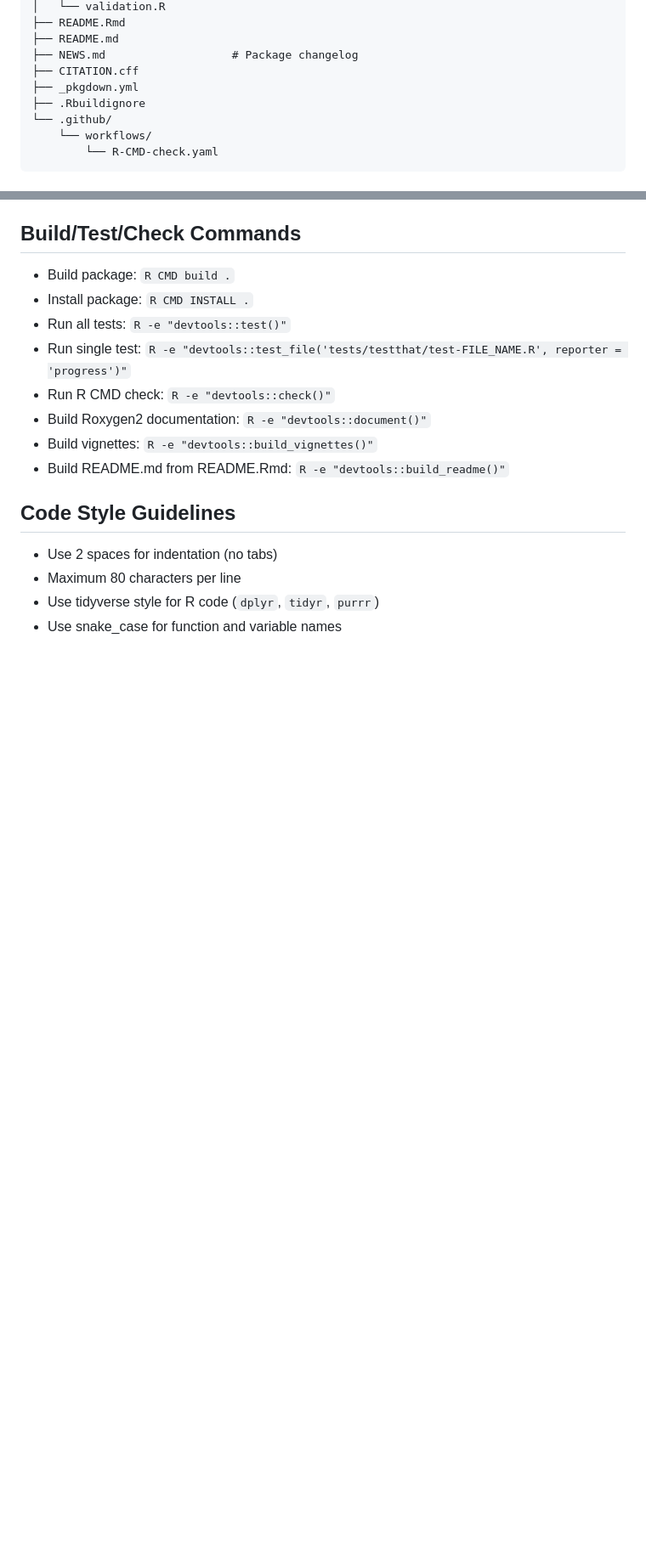
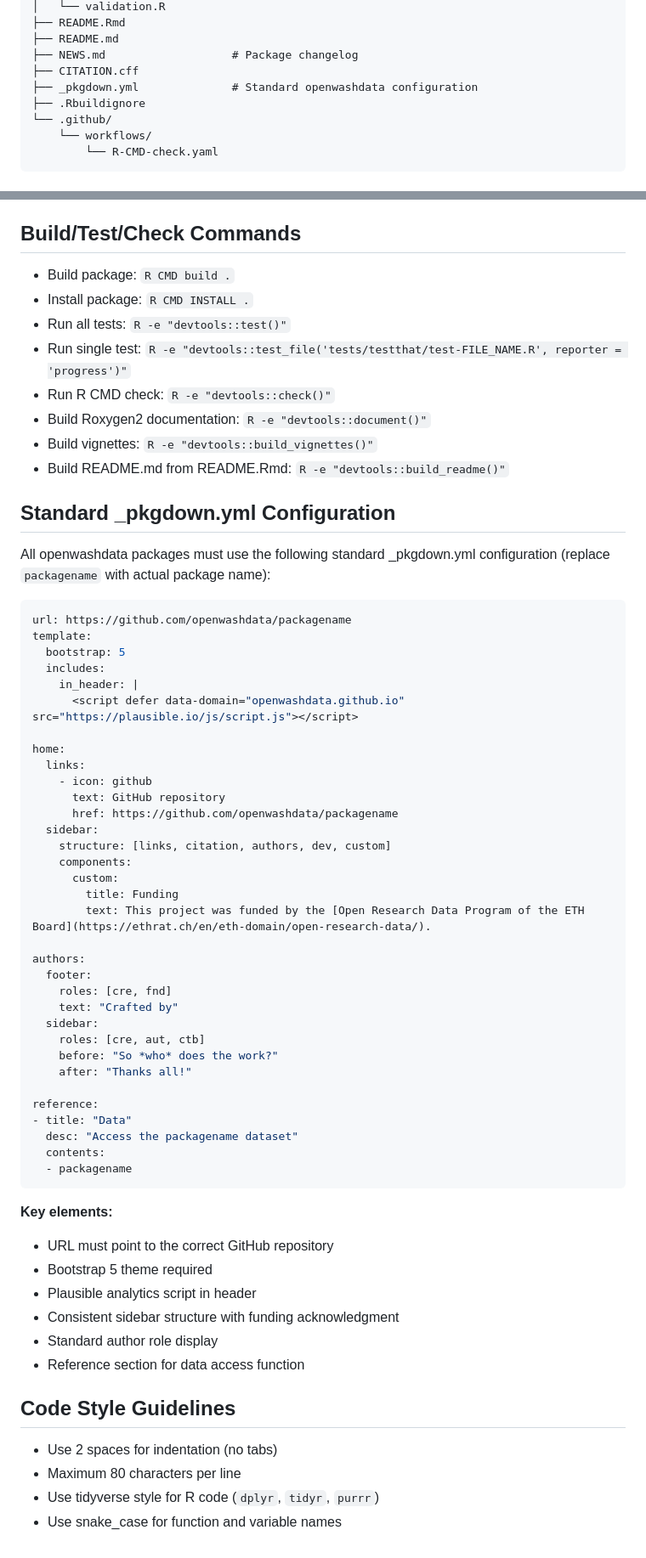
Before and after one commit to openwashdata/pkgreview, a Markdown page: CLAUDE.md, 2 parts joined by grey strips. Shown at 85% size. Drawn GitHub-style; blank space fills up the shorter version.

Commit message:
Add standard _pkgdown.yml configuration to CLAUDE.md
- Added complete standard _pkgdown.yml template
- Includes Bootstrap 5, Plausible analytics, funding info
- Standardized sidebar and author role display
- Reference section for data access function
- Updated checklist to reference standard template

````diff
--- a/CLAUDE.md
+++ b/CLAUDE.md
@@ -193,7 +186,7 @@ package-name/
 ├── README.md
 ├── NEWS.md                   # Package changelog
 ├── CITATION.cff
-├── _pkgdown.yml
+├── _pkgdown.yml              # Standard openwashdata configuration
 ├── .Rbuildignore
 └── .github/
     └── workflows/
@@ -514,6 +507,54 @@ Example NEWS.md structure:
 - Build vignettes: `R -e "devtools::build_vignettes()"`
 - Build README.md from README.Rmd: `R -e "devtools::build_readme()"`
 
+## Standard _pkgdown.yml Configuration
+
+All openwashdata packages must use the following standard _pkgdown.yml configuration (replace `packagename` with actual package name):
+
+```yaml
+url: https://github.com/openwashdata/packagename
+template:
+  bootstrap: 5
+  includes:
+    in_header: |
+      <script defer data-domain="openwashdata.github.io" src="https://plausible.io/js/script.js"></script>
+
+home:
+  links:
+    - icon: github
+      text: GitHub repository
+      href: https://github.com/openwashdata/packagename
+  sidebar:
+    structure: [links, citation, authors, dev, custom]
+    components:
+      custom:
+        title: Funding
+        text: This project was funded by the [Open Research Data Program of the ETH Board](https://ethrat.ch/en/eth-domain/open-research-data/).
+
+authors:
+  footer:
+    roles: [cre, fnd]
+    text: "Crafted by"
+  sidebar:
+    roles: [cre, aut, ctb]
+    before: "So *who* does the work?"
+    after: "Thanks all!"
+
+reference:
+- title: "Data"
+  desc: "Access the packagename dataset"
+  contents:
+  - packagename
+```
+
+**Key elements:**
+- URL must point to the correct GitHub repository
+- Bootstrap 5 theme required
+- Plausible analytics script in header
+- Consistent sidebar structure with funding acknowledgment
+- Standard author role display
+- Reference section for data access function
+
 ## Code Style Guidelines
 
 - Use 2 spaces for indentation (no tabs)
````
Also changed, not shown: other parts of CLAUDE.md (+1 -8 lines).
